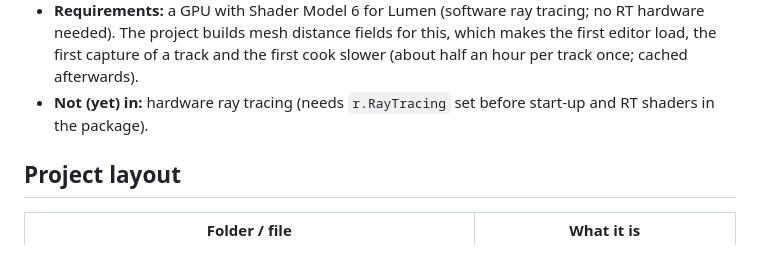
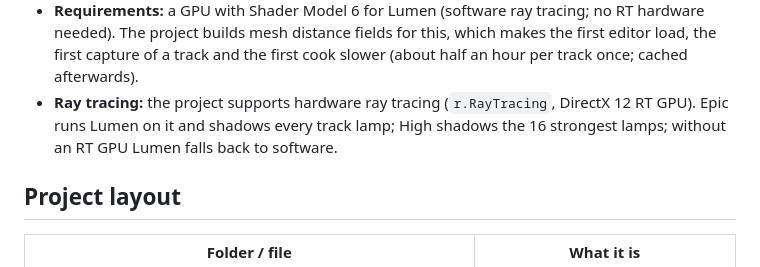
Before and after one commit to Joelrau/SSXTrickyRebuild, a Markdown page: README.md, the part around the change. GitHub-like rendering.

Commit message:
README: ray tracing and lamp shadows by quality
Co-Authored-By: Claude Opus 5.5 <noreply@anthropic.com>

```diff
--- a/README.md
+++ b/README.md
@@ -188,7 +188,8 @@ in the Classic look, which stays the default and renders exactly as before.
 - **Requirements:** a GPU with Shader Model 6 for Lumen (software ray tracing; no RT hardware needed). The project builds
   mesh distance fields for this, which makes the first editor load, the first capture of a track and the first cook
   slower (about half an hour per track once; cached afterwards).
-- **Not (yet) in:** hardware ray tracing (needs `r.RayTracing` set before start-up and RT shaders in the package).
+- **Ray tracing:** the project supports hardware ray tracing (`r.RayTracing`, DirectX 12 RT GPU). Epic runs Lumen on
+  it and shadows every track lamp; High shadows the 16 strongest lamps; without an RT GPU Lumen falls back to software.
 
 ## Project layout
 
```
